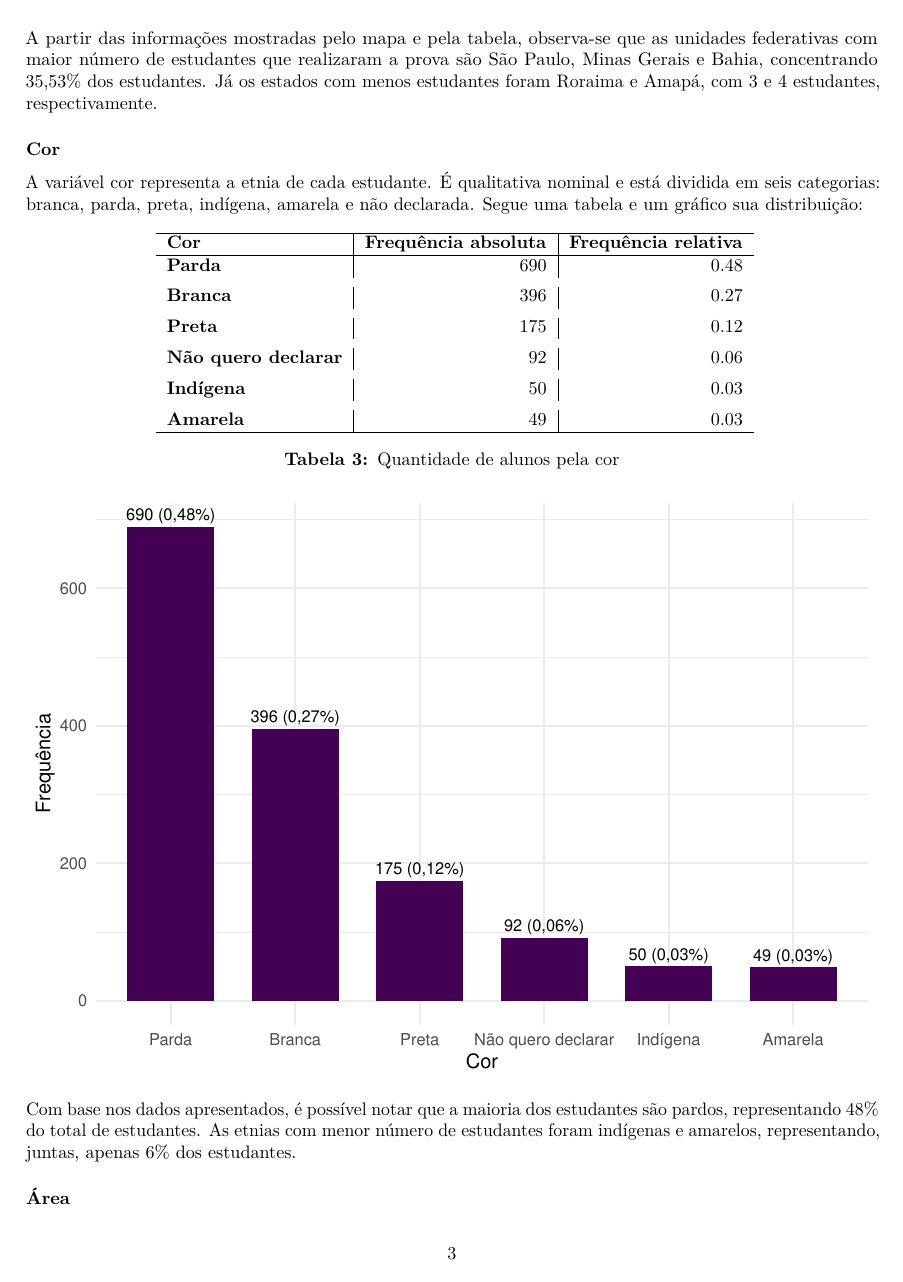
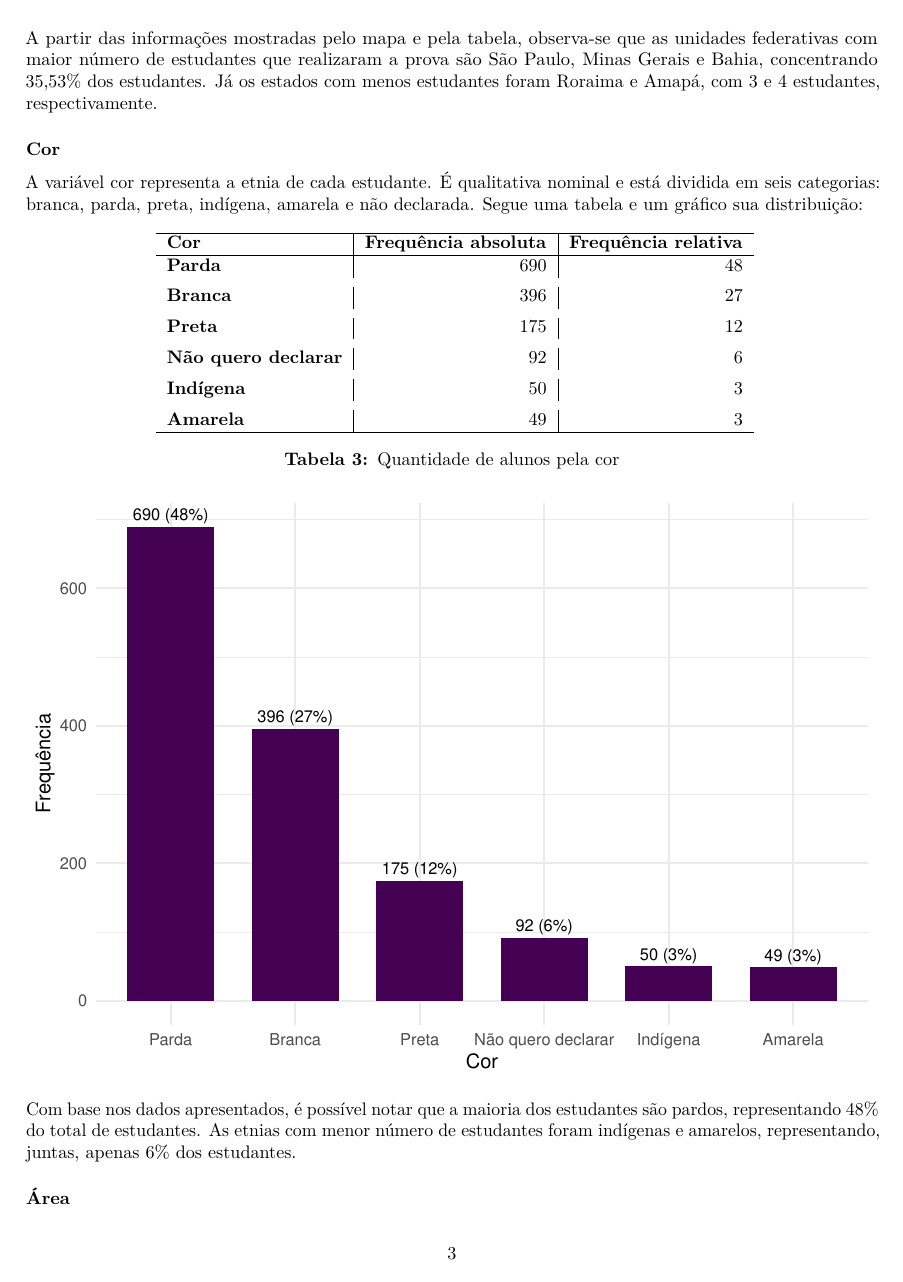
Before and after one commit to gahenvi1/met1, an R Markdown document (Relatório métodos 1.Rmd): page 3 of 3. Rendered offline with R 4.5, knitr and Pandoc, then LaTeX, with nearby package versions; some code elsewhere in the file could not run offline.

Commit message:
Add files via upload

```diff
--- a/Relatório métodos 1.Rmd
+++ b/Relatório métodos 1.Rmd
@@ -219,7 +219,7 @@ cor <- banco %>%
   filter(RACA_COR != 'NA') %>%
   group_by(RACA_COR) %>%
   summarise(n = n()) %>%
-  mutate(fi = round(n/sum(n), 2))%>%
+  mutate(fi = round(n/sum(n), 2) * 100)%>%
   arrange(desc(n))
 
 colnames(cor) <- c("Cor", "Frequência absoluta", "Frequência relativa")
```
Also changed, not shown: Relatório-métodos-1.pdf.
